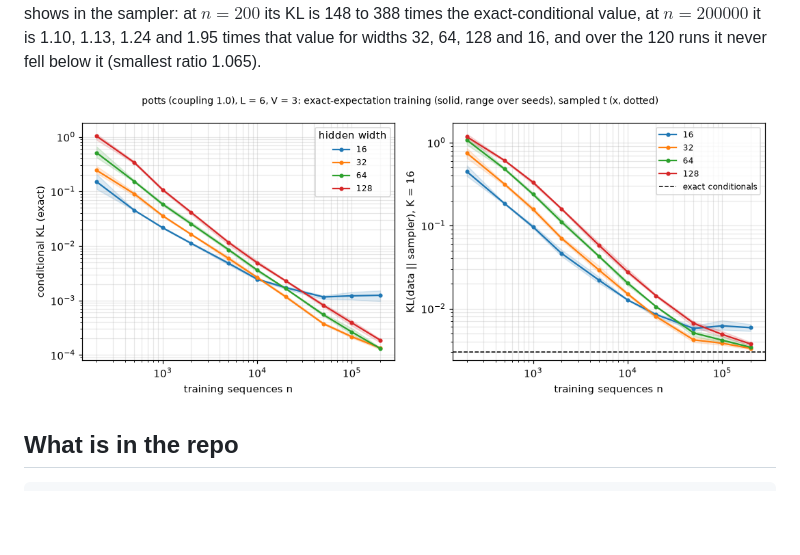
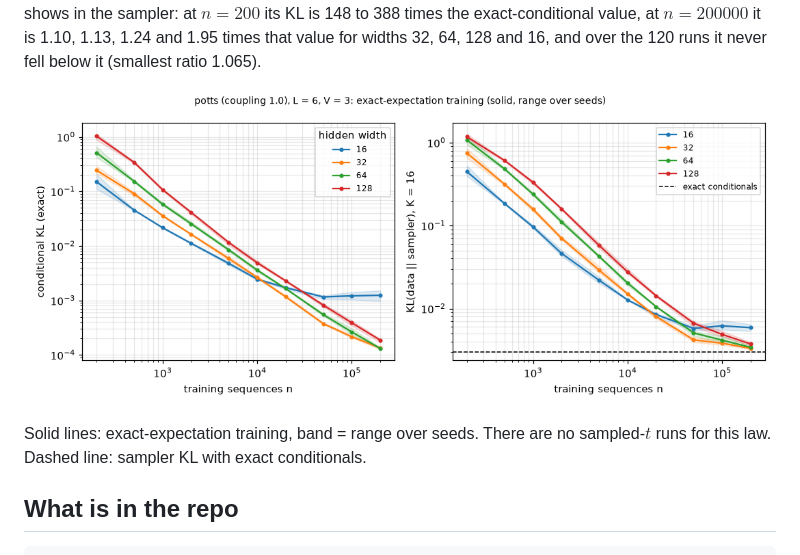
Before and after one commit to eljandoubi/masked-diffusion-lab, a Markdown page: README.md, the part around the change. Drawn GitHub-style; pictures changed too: results/denoiser_potts.png; blank space fills up the shorter version.

````diff
--- a/README.md
+++ b/README.md
@@ -189,6 +189,8 @@ The picture matches the Markov chain: wider is worse up to $n = 10^4$ (n = 200:
 
 ![Conditional KL and sampler KL against the number of training sequences, Potts ring](results/denoiser_potts.png)
 
+Solid lines: exact-expectation training, band = range over seeds. There are no sampled-$t$ runs for this law. Dashed line: sampler KL with exact conditionals.
+
 ## What is in the repo
 
 ```
````
Also changed, not shown: 1 other file.
